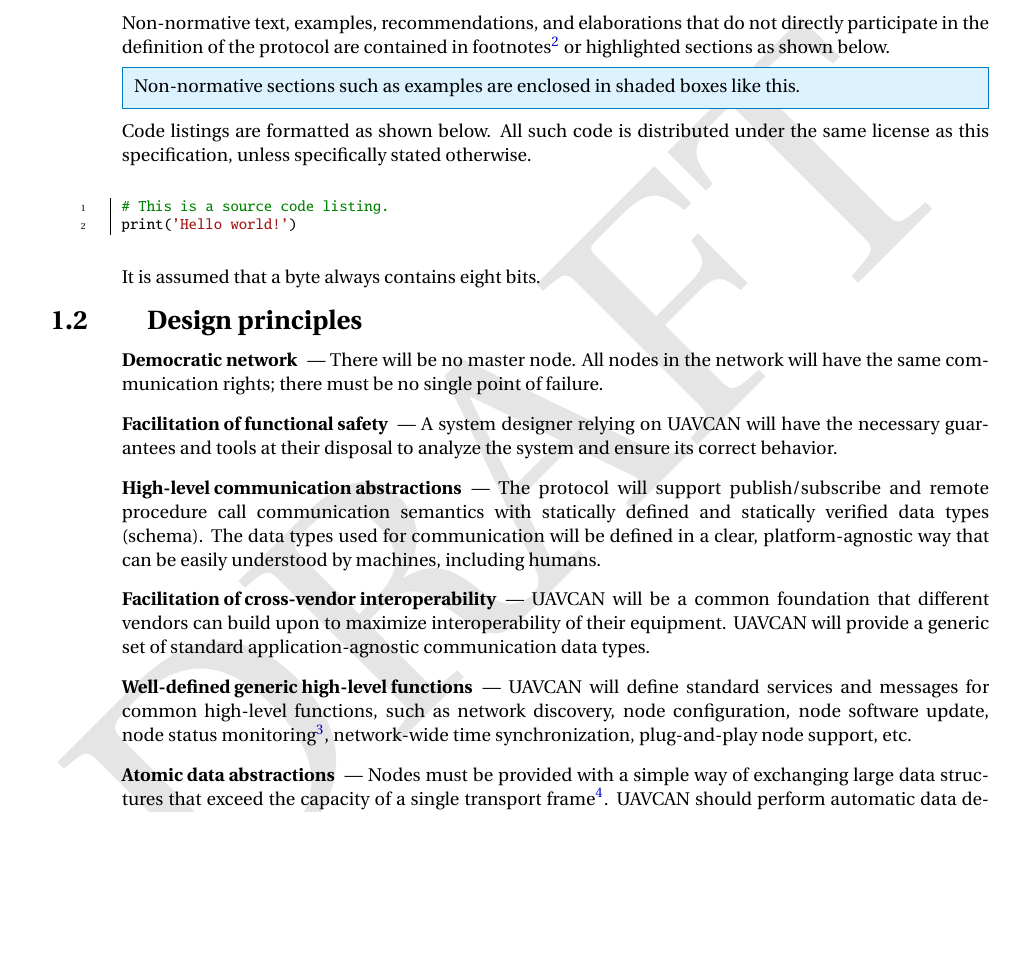
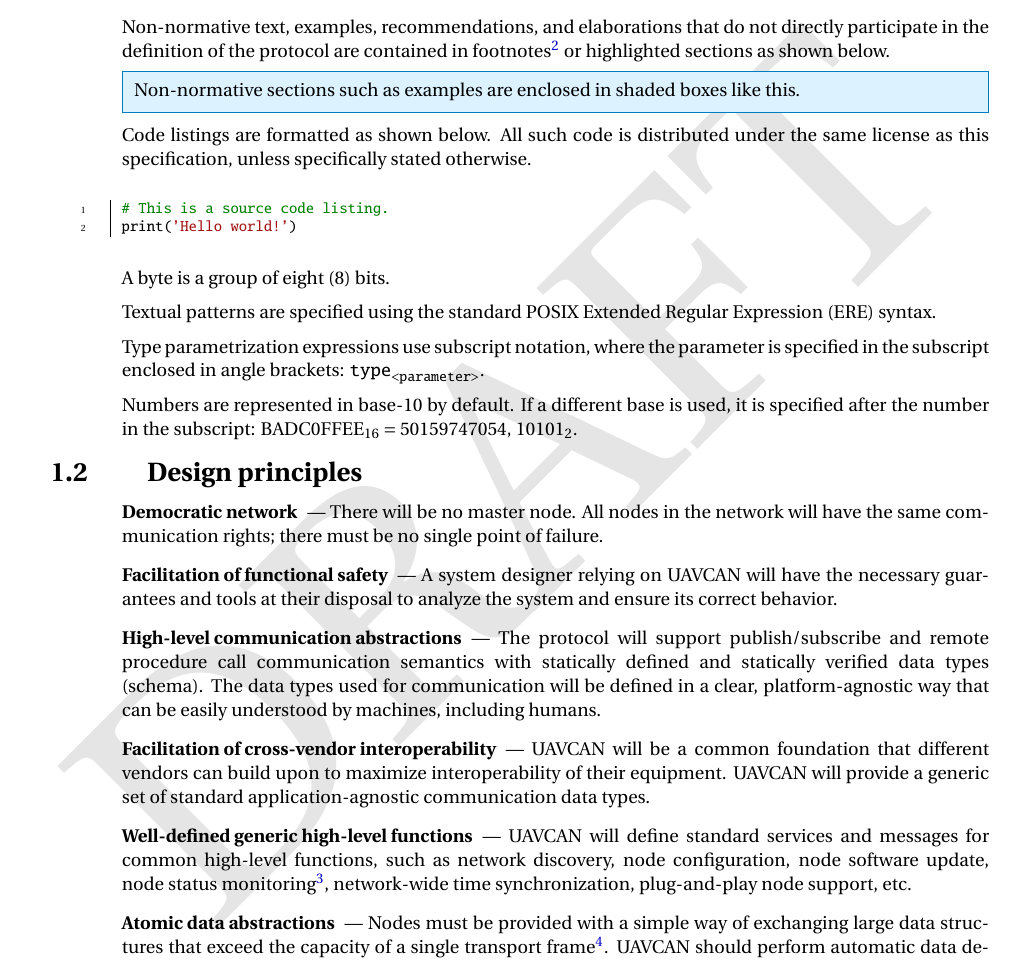
Before and after one commit to OpenCyphal/specification, a LaTeX thesis (specification/UAVCAN_Specification.tex, which reads specification/introduction/introduction.tex): part of page 6 of 79, cut so that both start at the same text, the shorter picture padded with empty space. Compiled offline with pdfLaTeX; a LaTeX package or settings file that is missing is left out.

Commit message:
Updated the document conventions

```diff
--- a/specification/introduction/introduction.tex
+++ b/specification/introduction/introduction.tex
@@ -24,7 +24,18 @@ All such code is distributed under the same license as this specification, unles
 print('Hello world!')
 \end{minted}
 
-It is assumed that a byte always contains eight bits.
+A byte is a group of eight (8) bits.
+
+Textual patterns are specified using the standard
+POSIX Extended Regular Expression (ERE) syntax.
+
+Type parametrization expressions use subscript notation,
+where the parameter is specified in the subscript enclosed in angle brackets:
+$\texttt{type}_\texttt{<parameter>}$.
+
+Numbers are represented in base-10 by default.
+If a different base is used, it is specified after the number in the subscript:
+$\text{BADC0FFEE}_{16} = 50159747054$, $10101_2$.
 
 \section{Design principles}
 
```
